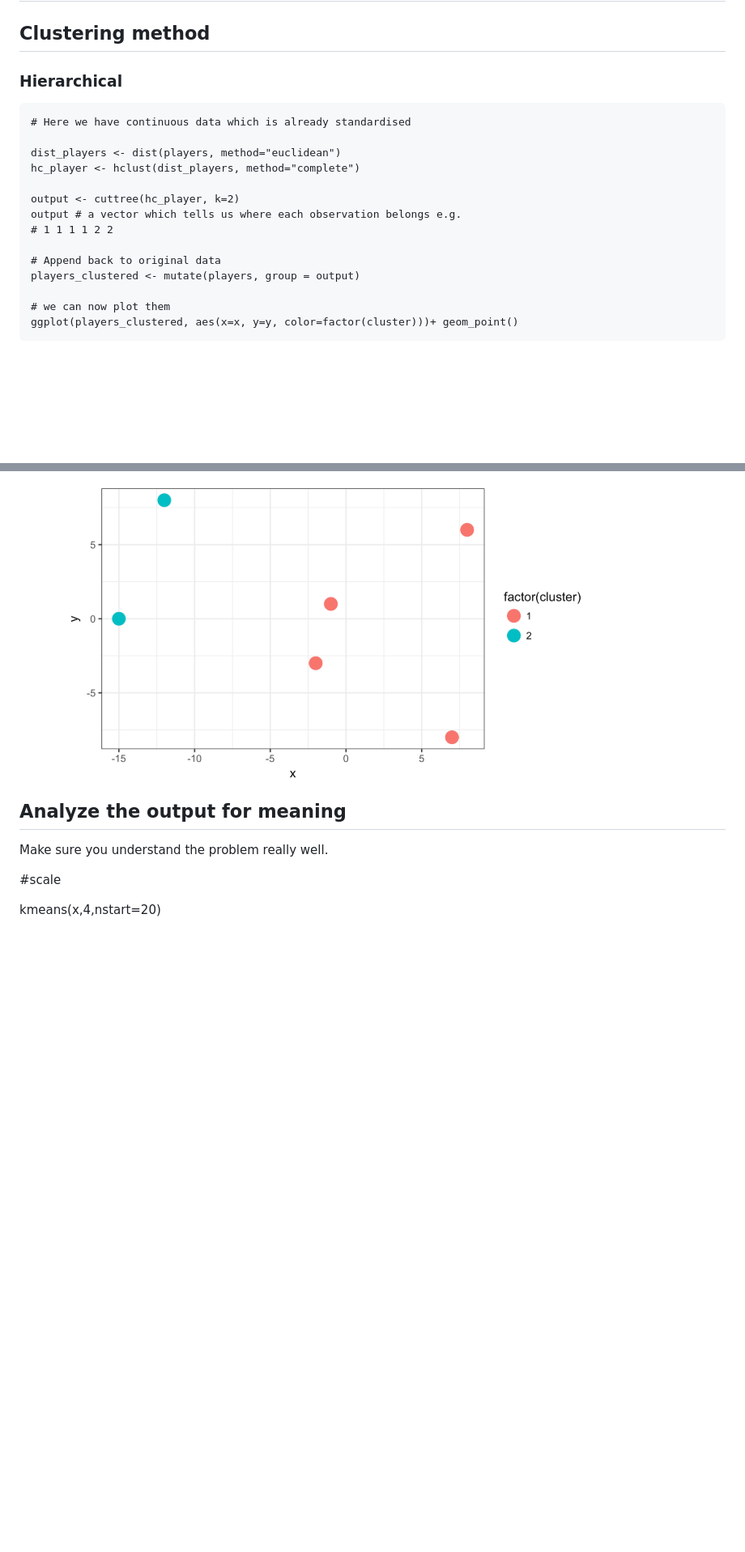
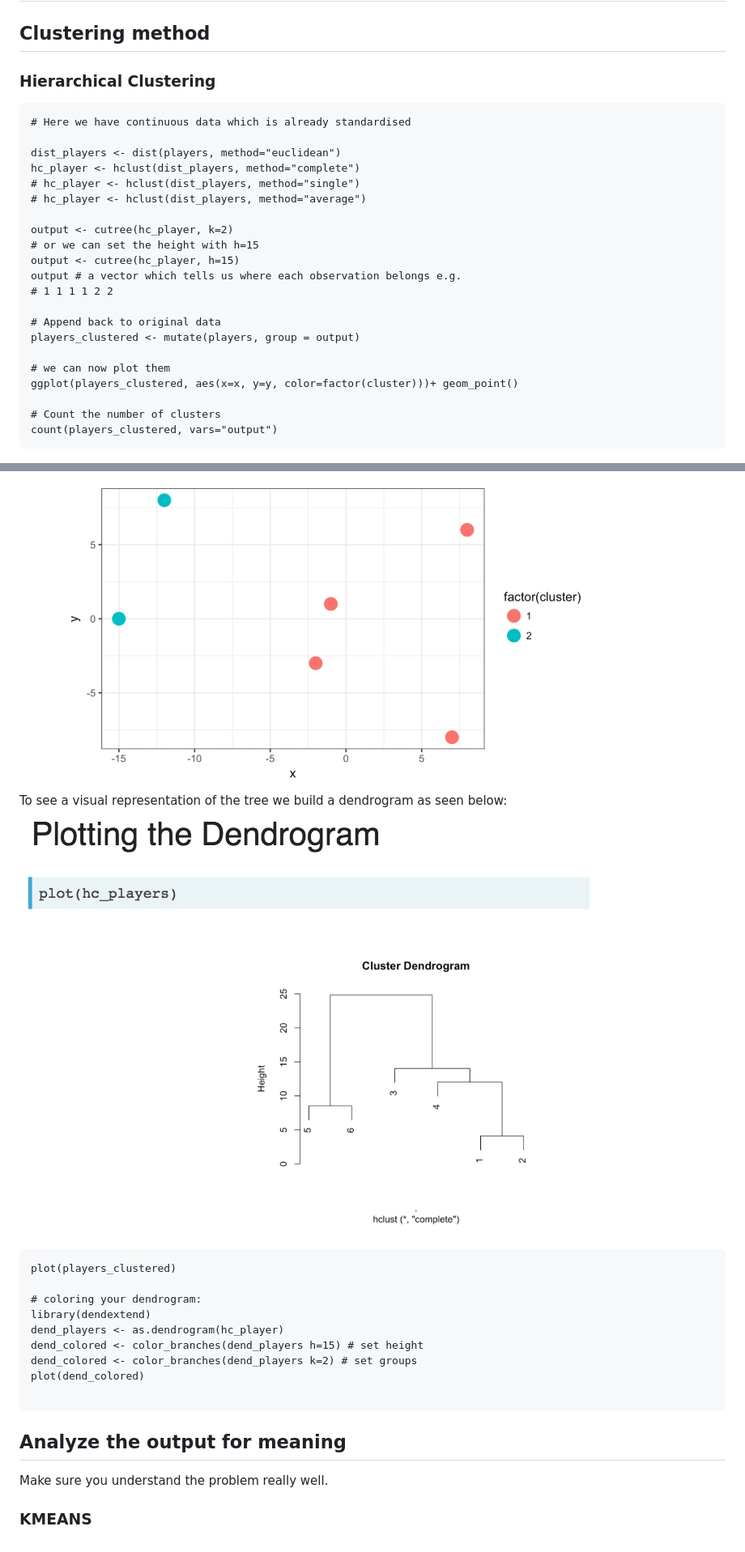
Before and after one commit to megomars/MLUnsupervisedLearning, a Markdown page: Readme.md, 2 parts joined by grey strips. Shown: that part at 81% size. Drawn GitHub-style; pictures changed too: dendrogram.png (added); blank space fills up the shorter version.

Commit message:
marketing data

````diff
--- a/Readme.md
+++ b/Readme.md
@@ -48,14 +48,18 @@ dist(survey_a, method = "binary")
 
 ## Clustering method
 
-### Hierarchical
+### Hierarchical Clustering
 ```{R}
 # Here we have continuous data which is already standardised
 
 dist_players <- dist(players, method="euclidean")
 hc_player <- hclust(dist_players, method="complete")
+# hc_player <- hclust(dist_players, method="single")
+# hc_player <- hclust(dist_players, method="average")
 
-output <- cuttree(hc_player, k=2)
+output <- cutree(hc_player, k=2)
+# or we can set the height with h=15
+output <- cutree(hc_player, h=15)
 output # a vector which tells us where each observation belongs e.g.
 # 1 1 1 1 2 2
 
@@ -64,8 +68,25 @@ players_clustered <- mutate(players, group = output)
 
 # we can now plot them
 ggplot(players_clustered, aes(x=x, y=y, color=factor(cluster)))+ geom_point()
+
+# Count the number of clusters
+count(players_clustered, vars="output")
 ```
 ![results of cluster](soccer.png)
+
+To see a visual representation of the tree we build a dendrogram as seen below:
+![Tree diagram](dendrogram.png)
+```{R}
+plot(players_clustered)
+
+# coloring your dendrogram:
+library(dendextend)
+dend_players <- as.dendrogram(hc_player)
+dend_colored <- color_branches(dend_players h=15) # set height
+dend_colored <- color_branches(dend_players k=2) # set groups
+plot(dend_colored)
+
+```
 
 ## Analyze the output for meaning
 Make sure you understand the problem really well.
@@ -73,8 +94,4 @@ Make sure you understand the problem really well.
 
 
 
-
-
-#scale
-
-kmeans(x,4,nstart=20)
+### KMEANS
````
